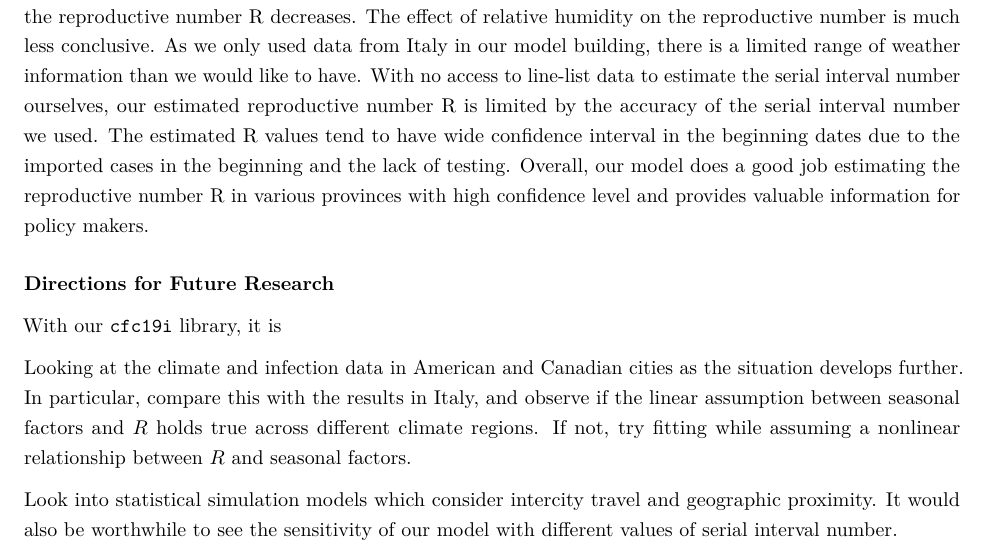
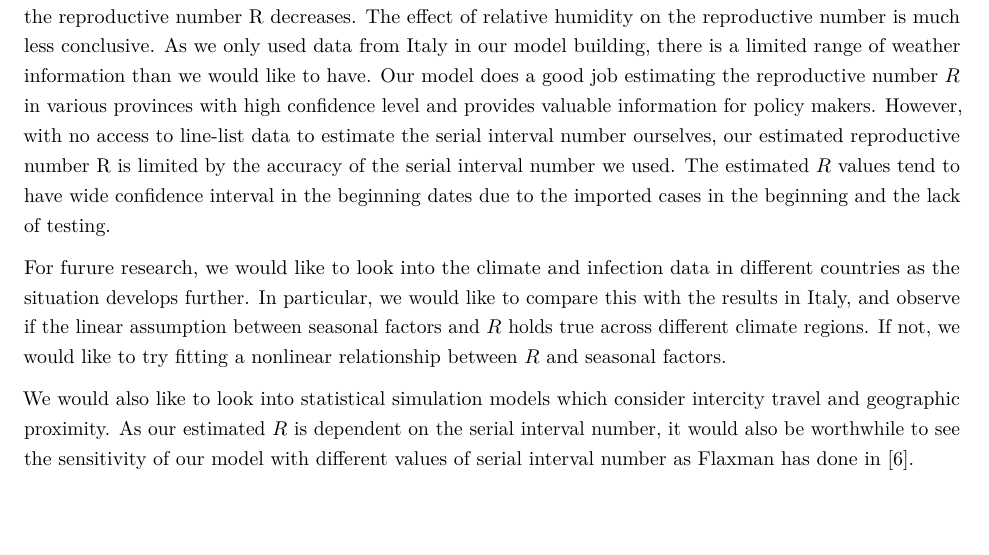
Before and after one commit to TotalVerb/STAT440Project, an R Markdown document (PaperDraft.Rmd): part of page 9 of 12, cut so that both start at the same text, the shorter picture padded with empty space. Rendered offline with R 4.5, knitr and Pandoc, then LaTeX, with nearby package versions.

Commit message:
updated discussion

```diff
--- a/PaperDraft.Rmd
+++ b/PaperDraft.Rmd
@@ -311,17 +311,11 @@ temperature is effective at reducing spread, we do not believe this evidence to
 be as strong as claimed.
 
 ## Discussion
-The posterior estimates of our model suggest that there is some weak evidence that with increasing temperature, the reproductive number R decreases. The effect of relative humidity on the reproductive number is much less conclusive. As we only used data from Italy in our model building, there is a limited range of weather information than we would like to have. With no access to line-list data to estimate the serial interval number ourselves, our estimated reproductive number R is limited by the accuracy of the serial interval number we used. The estimated R values tend to have wide confidence interval in the beginning dates due to the imported cases in the beginning and the lack of testing. Overall, our model does a good job estimating the reproductive number R in various provinces with high confidence level and provides valuable information for policy makers.
+The posterior estimates of our model suggest that there is some weak evidence that with increasing temperature, the reproductive number R decreases. The effect of relative humidity on the reproductive number is much less conclusive. As we only used data from Italy in our model building, there is a limited range of weather information than we would like to have. Our model does a good job estimating the reproductive number $R$ in various provinces with high confidence level and provides valuable information for policy makers. However, with no access to line-list data to estimate the serial interval number ourselves, our estimated reproductive number R is limited by the accuracy of the serial interval number we used. The estimated $R$ values tend to have wide confidence interval in the beginning dates due to the imported cases in the beginning and the lack of testing.
 
+For furure research, we would like to look into the climate and infection data in different countries as the situation develops further. In particular, we would like to compare this with the results in Italy, and observe if the linear assumption between seasonal factors and $R$ holds true across different climate regions. If not, we would like to try fitting a nonlinear relationship between $R$ and seasonal factors.
 
-### Directions for Future Research
-
-
-With our `cfc19i` library, it is
-
-Looking at the climate and infection data in American and Canadian cities as the situation develops further. In particular, compare this with the results in Italy, and observe if the linear assumption between seasonal factors and $R$ holds true across different climate regions. If not, try fitting while assuming a nonlinear relationship between $R$ and seasonal factors.
-
-Look into statistical simulation models which consider intercity travel and geographic proximity. It would also be worthwhile to see the sensitivity of our model with different values of serial interval number.
+We would also like to look into statistical simulation models which consider intercity travel and geographic proximity. As our estimated $R$ is dependent on the serial interval number, it would also be worthwhile to see the sensitivity of our model with different values of serial interval number as Flaxman has done in [6].
 
 ## Appendix
 
```
Also changed, not shown: PaperDraft.nb.html.
